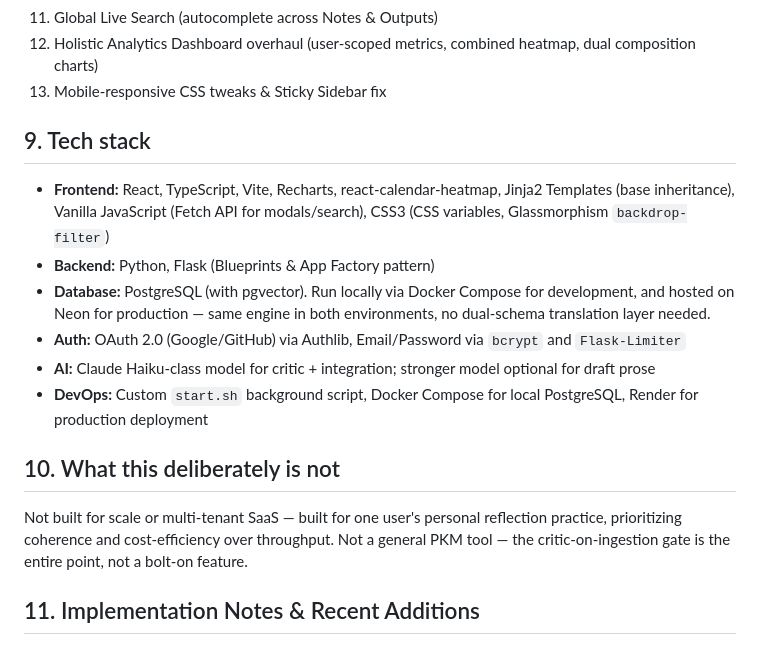
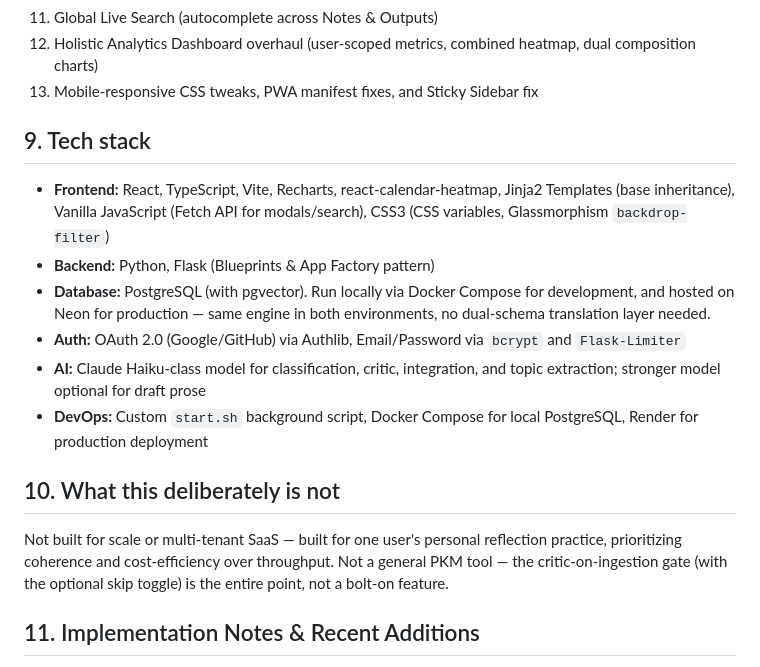
Before and after one commit to Karlo-I/notes_taking_app, a Markdown page: README.md, the part around one of its changes. Drawn GitHub-style.

```diff
--- a/README.md
+++ b/README.md
@@ -108,7 +111,7 @@ Model choice: Haiku-class model for critic and integration agent (structured, bo
 10. Glassmorphism Modal system (replacing separate detail pages)
 11. Global Live Search (autocomplete across Notes & Outputs)
 12. Holistic Analytics Dashboard overhaul (user-scoped metrics, combined heatmap, dual composition charts)
-13. Mobile-responsive CSS tweaks & Sticky Sidebar fix
+13. Mobile-responsive CSS tweaks, PWA manifest fixes, and Sticky Sidebar fix
 
 ## 9. Tech stack
 
@@ -116,12 +119,12 @@ Model choice: Haiku-class model for critic and integration agent (structured, bo
 - **Backend:** Python, Flask (Blueprints & App Factory pattern)
 - **Database:** PostgreSQL (with pgvector). Run locally via Docker Compose for development, and hosted on Neon for production — same engine in both environments, no dual-schema translation layer needed.
 - **Auth:** OAuth 2.0 (Google/GitHub) via Authlib, Email/Password via `bcrypt` and `Flask-Limiter`
-- **AI:** Claude Haiku-class model for critic + integration; stronger model optional for draft prose
+- **AI:** Claude Haiku-class model for classification, critic, integration, and topic extraction; stronger model optional for draft prose
 - **DevOps:** Custom `start.sh` background script, Docker Compose for local PostgreSQL, Render for production deployment
 
 ## 10. What this deliberately is not
 
-Not built for scale or multi-tenant SaaS — built for one user's personal reflection practice, prioritizing coherence and cost-efficiency over throughput. Not a general PKM tool — the critic-on-ingestion gate is the entire point, not a bolt-on feature.
+Not built for scale or multi-tenant SaaS — built for one user's personal reflection practice, prioritizing coherence and cost-efficiency over throughput. Not a general PKM tool — the critic-on-ingestion gate (with the optional skip toggle) is the entire point, not a bolt-on feature.
 
 ## 11. Implementation Notes & Recent Additions
 
```
Also changed, not shown: other parts of README.md (+30 -24 lines).
